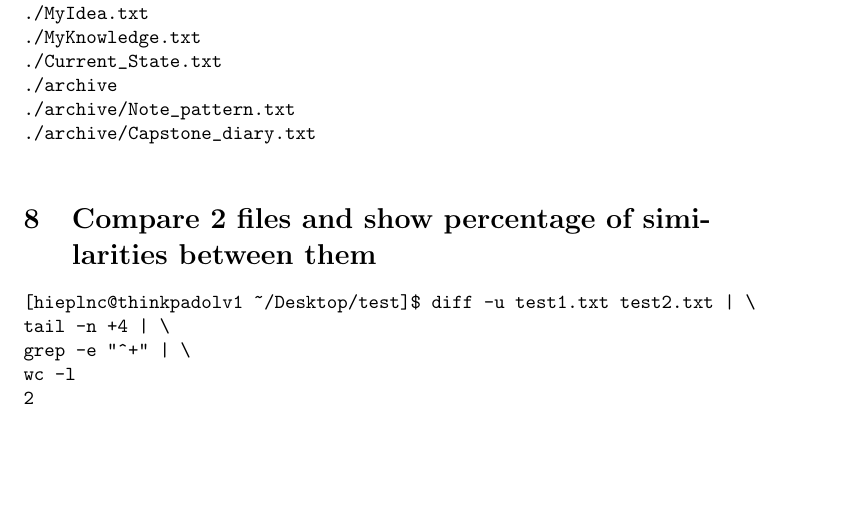
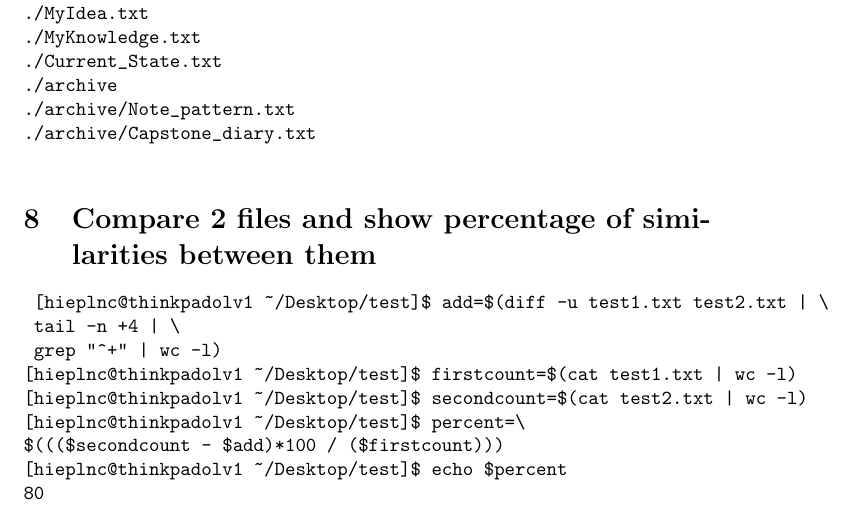
Before and after one commit to larycoder/sa2021, a LaTeX document (01.report.bash.tex): part of page 3 of 3, cut so that both start at the same text, the shorter picture padded with empty space. Compiled offline with pdfLaTeX.

Commit message:
LH    : update final version of practise 8

```diff
--- a/01.report.bash.tex
+++ b/01.report.bash.tex
@@ -101,10 +101,14 @@ hieplnc
 
 	\section{Compare 2 files and show percentage of similarities between them}
 	\begin{verbatim}
-[hieplnc@thinkpadolv1 ~/Desktop/test]$ diff -u test1.txt test2.txt | \
-tail -n +4 | \
-grep -e "^+" | \
-wc -l
-2
+	[hieplnc@thinkpadolv1 ~/Desktop/test]$ add=$(diff -u test1.txt test2.txt | \
+	tail -n +4 | \
+	grep "^+" | wc -l)
+[hieplnc@thinkpadolv1 ~/Desktop/test]$ firstcount=$(cat test1.txt | wc -l)
+[hieplnc@thinkpadolv1 ~/Desktop/test]$ secondcount=$(cat test2.txt | wc -l)
+[hieplnc@thinkpadolv1 ~/Desktop/test]$ percent=\
+$((($secondcount - $add)*100 / ($firstcount)))
+[hieplnc@thinkpadolv1 ~/Desktop/test]$ echo $percent
+80
 	\end{verbatim}
 \end{document}
```
